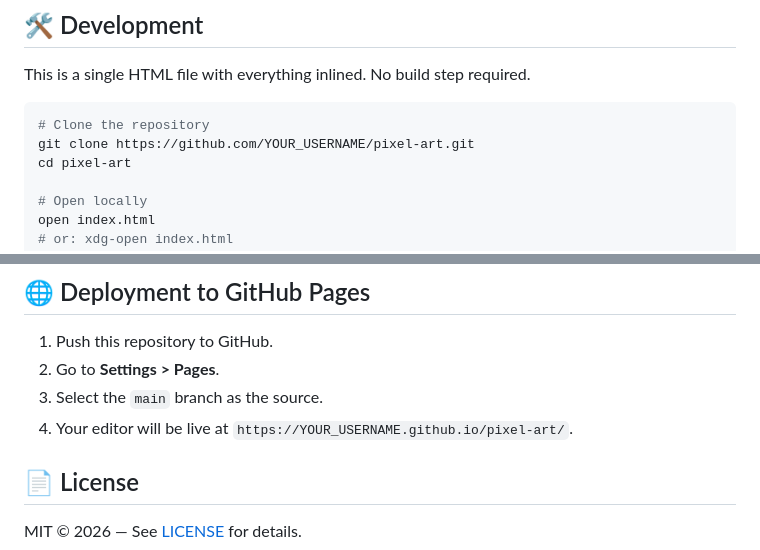
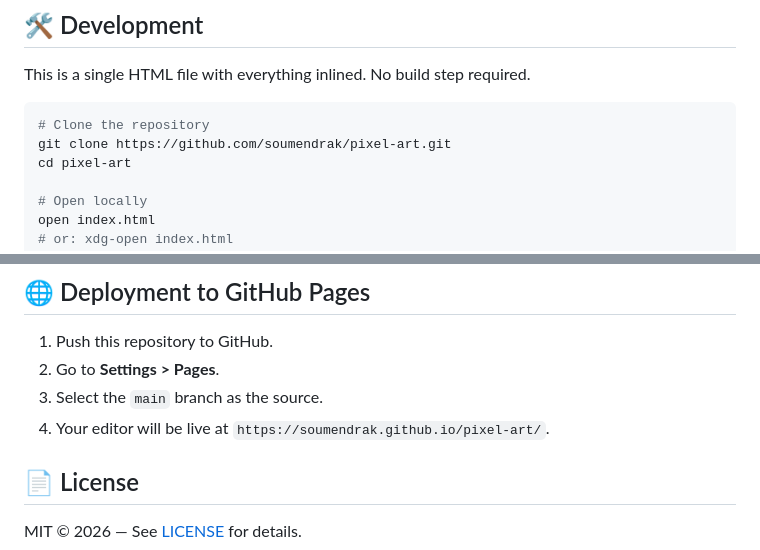
Before and after one commit to soumendrak/pixel-art, a Markdown page: README.md, 2 parts joined by grey strips. Rendered like a GitHub page.

````diff
--- a/README.md
+++ b/README.md
@@ -125,7 +125,7 @@ This is a single HTML file with everything inlined. No build step required.
 
 ```bash
 # Clone the repository
-git clone https://github.com/YOUR_USERNAME/pixel-art.git
+git clone https://github.com/soumendrak/pixel-art.git
 cd pixel-art
 
 # Open locally
@@ -146,7 +146,7 @@ All the code lives in `index.html`:
 1. Push this repository to GitHub.
 2. Go to **Settings > Pages**.
 3. Select the `main` branch as the source.
-4. Your editor will be live at `https://YOUR_USERNAME.github.io/pixel-art/`.
+4. Your editor will be live at `https://soumendrak.github.io/pixel-art/`.
 
 ## 📄 License
 
````
Also changed, not shown: other parts of README.md (+5 -5 lines).
